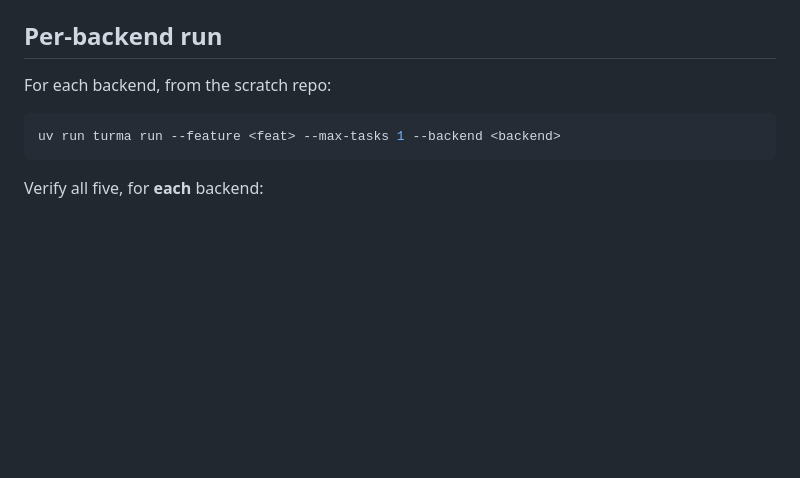
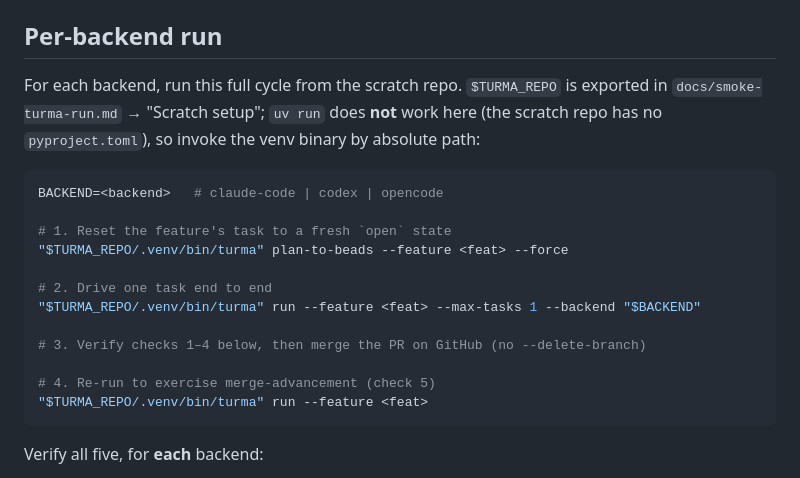
Before and after one commit to turma-dev/turma, a Markdown page: docs/smoke-three-backends.md, the part around the change. Drawn GitHub-style; blank space fills up the shorter version.

````diff
--- a/docs/smoke-three-backends.md
+++ b/docs/smoke-three-backends.md
@@ -28,10 +28,24 @@ task to a fresh `open` state.
 
 ## Per-backend run
 
-For each backend, from the scratch repo:
+For each backend, run this full cycle from the scratch repo. `$TURMA_REPO` is
+exported in `docs/smoke-turma-run.md` → "Scratch setup"; `uv run` does **not**
+work here (the scratch repo has no `pyproject.toml`), so invoke the venv binary
+by absolute path:
 
 ```bash
-uv run turma run --feature <feat> --max-tasks 1 --backend <backend>
+BACKEND=<backend>   # claude-code | codex | opencode
+
+# 1. Reset the feature's task to a fresh `open` state
+"$TURMA_REPO/.venv/bin/turma" plan-to-beads --feature <feat> --force
+
+# 2. Drive one task end to end
+"$TURMA_REPO/.venv/bin/turma" run --feature <feat> --max-tasks 1 --backend "$BACKEND"
+
+# 3. Verify checks 1–4 below, then merge the PR on GitHub (no --delete-branch)
+
+# 4. Re-run to exercise merge-advancement (check 5)
+"$TURMA_REPO/.venv/bin/turma" run --feature <feat>
 ```
 
 Verify all five, for **each** backend:
````
Also changed, not shown: docs/smoke-turma-run.md (+8 -4 lines).
